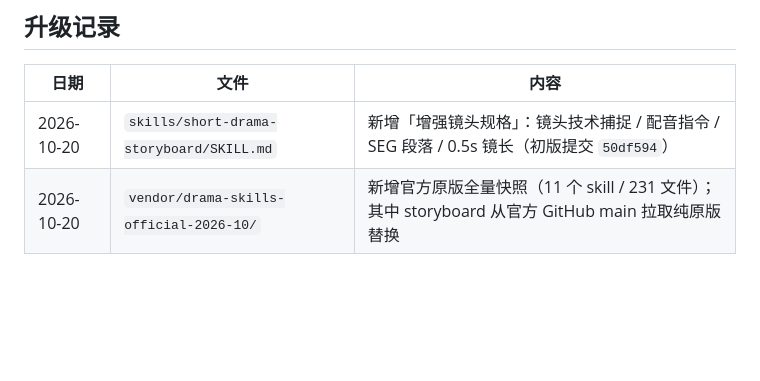
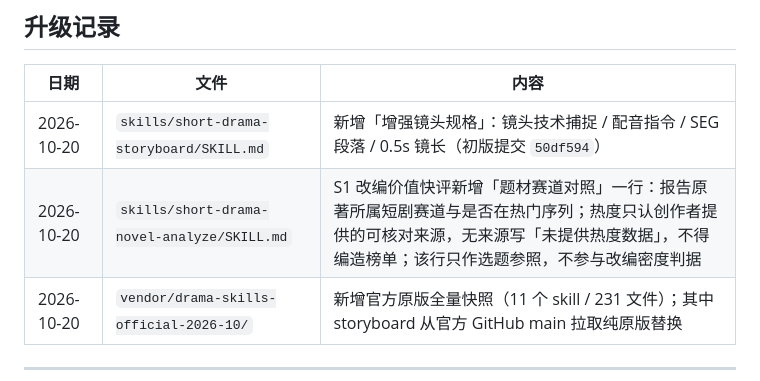
Before and after one commit to 1476560380-eng/drama-skills-backup, a Markdown page: README.md, the part around the change. Drawn GitHub-style; blank space fills up the shorter version.

Commit message:
backup: short-drama-novel-analyze 增加题材赛道对照（热度只认可核对来源）

```diff
--- a/README.md
+++ b/README.md
@@ -94,6 +94,7 @@ git push
 | 日期 | 文件 | 内容 |
 |---|---|---|
 | 2026-10-20 | `skills/short-drama-storyboard/SKILL.md` | 新增「增强镜头规格」：镜头技术捕捉 / 配音指令 / SEG 段落 / 0.5s 镜长（初版提交 `50df594`） |
+| 2026-10-20 | `skills/short-drama-novel-analyze/SKILL.md` | S1 改编价值快评新增「题材赛道对照」一行：报告原著所属短剧赛道与是否在热门序列；热度只认创作者提供的可核对来源，无来源写「未提供热度数据」，不得编造榜单；该行只作选题参照，不参与改编密度判据 |
 | 2026-10-20 | `vendor/drama-skills-official-2026-10/` | 新增官方原版全量快照（11 个 skill / 231 文件）；其中 storyboard 从官方 GitHub main 拉取纯原版替换 |
 
 ---
```
Also changed, not shown: skills/short-drama-novel-analyze/SKILL.md (added, +245 -0 lines).
